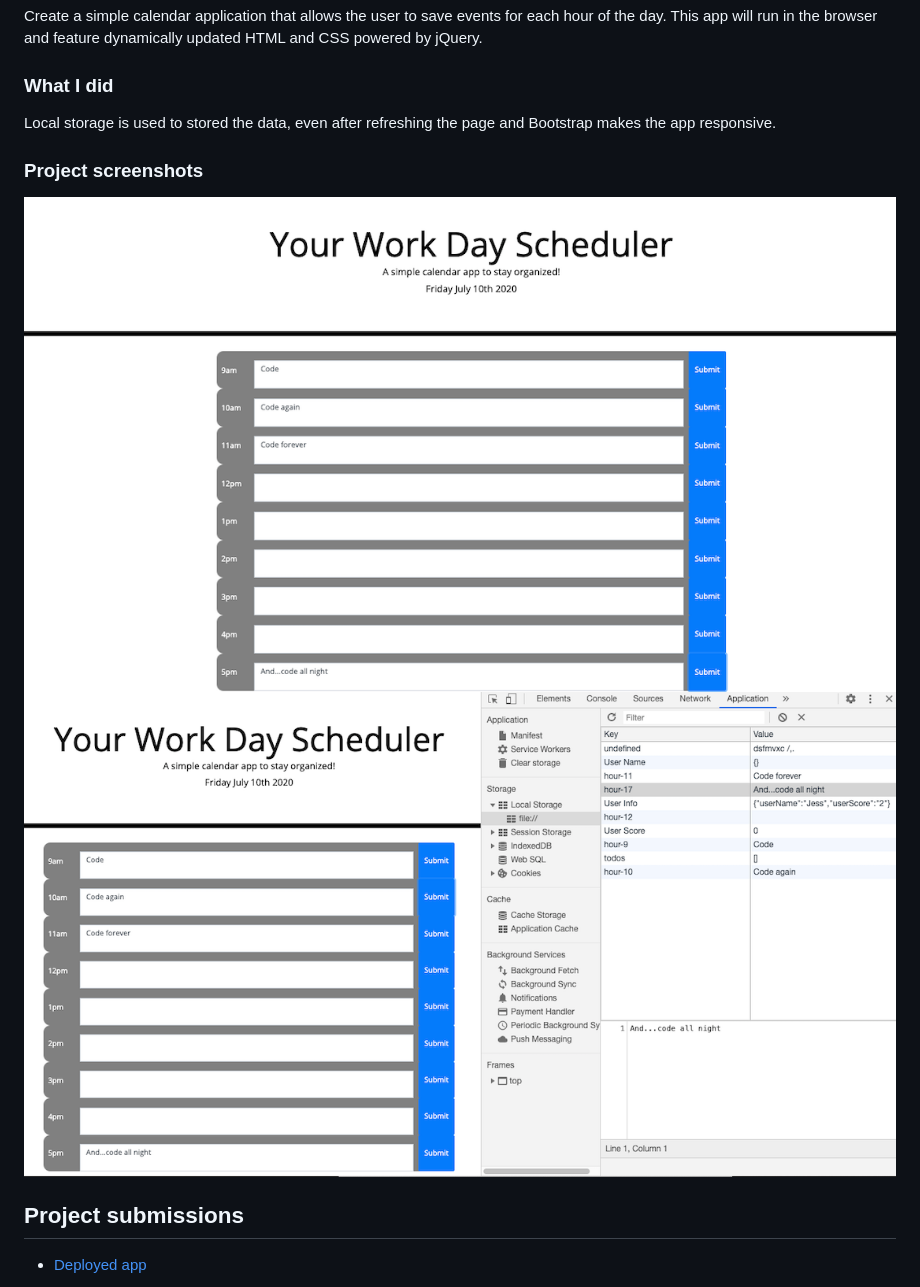
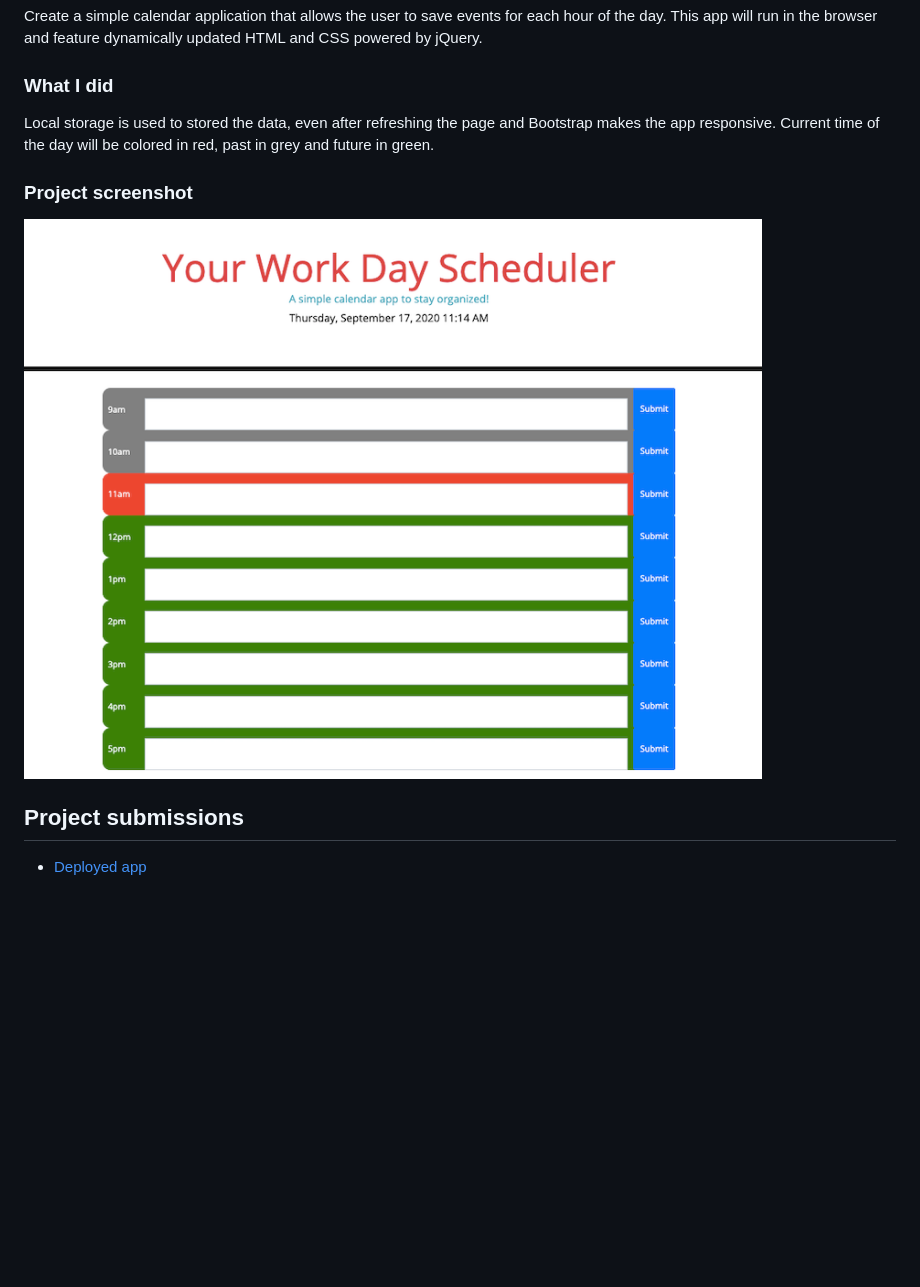
Before and after one commit to JessicaPerez1/Your-Day-Planner, a Markdown page: README.md, the part around the change. Drawn GitHub-style; pictures changed too: planner-storage.png (deleted), planner.png; blank space fills up the shorter version.

Commit message:
Screenshot updated in README

```diff
--- a/README.md
+++ b/README.md
@@ -5,11 +5,11 @@ Create a simple calendar application that allows the user to save events for eac
 ### What I did
 
 Local storage is used to stored the data, even after refreshing the page and Bootstrap makes the app responsive.
+Current time of the day will be colored in red, past in grey and future in green.
 
-### Project screenshots
+### Project screenshot
 
 ![Day Planner screenshot](planner.png)
-![Planner local storage screenshot](planner-storage.png)
 
 ## Project submissions
 
```
Also changed, not shown: 05-third-party-apis-homework-demo.gif (deleted), 2 other files.
